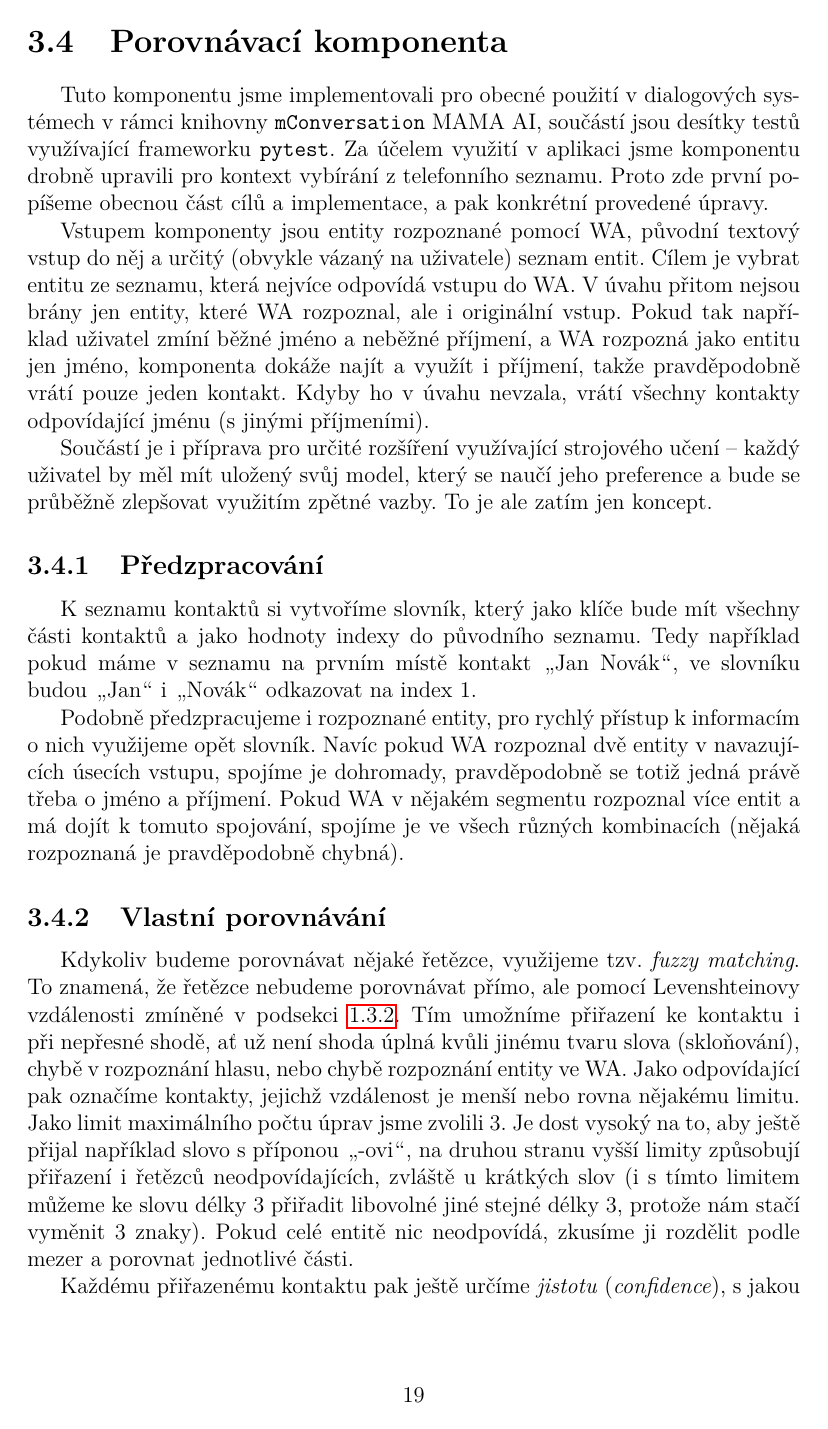
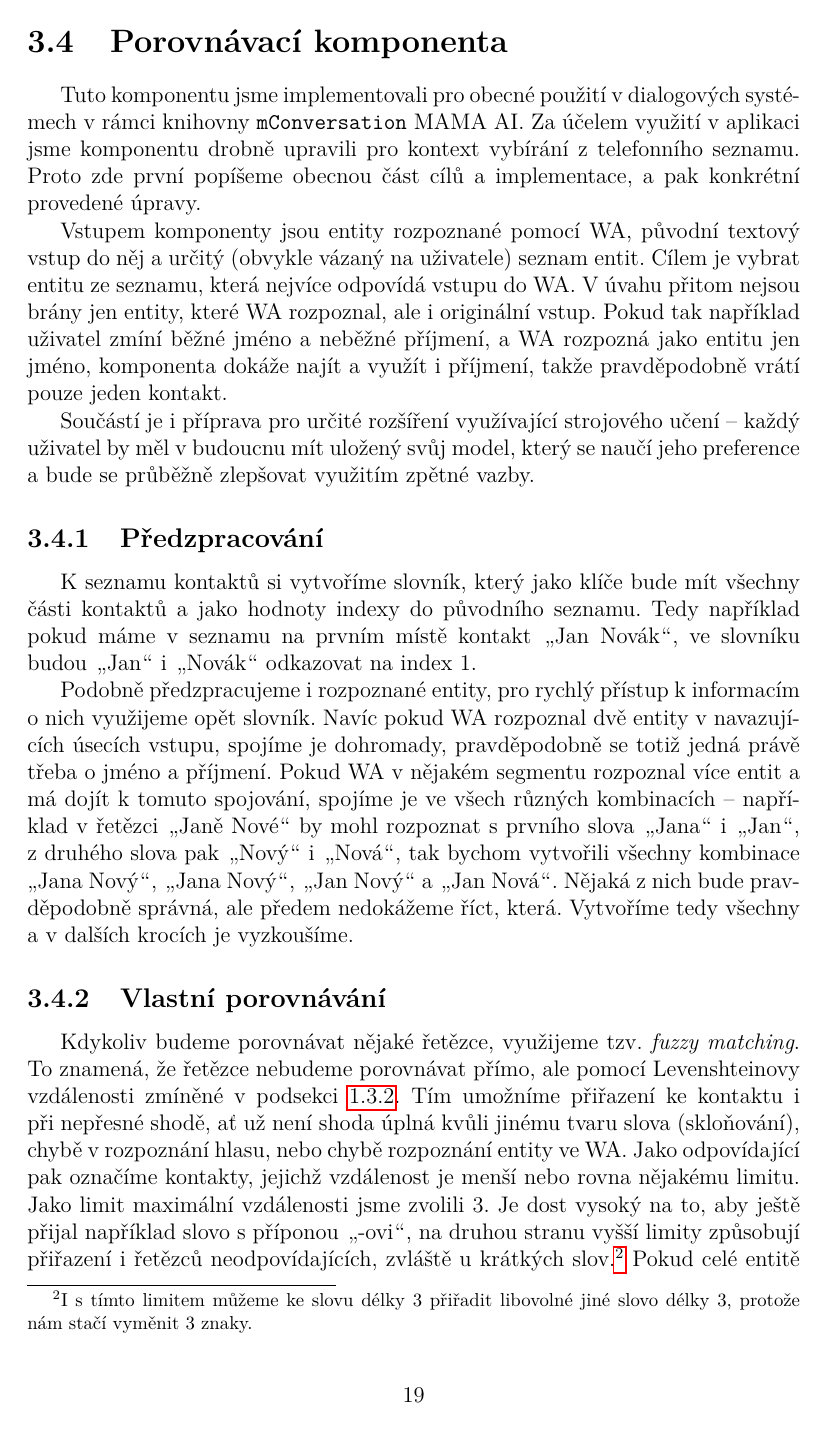
Before and after one commit to b0r3k/dial-dial, a LaTeX thesis (text/cs/prace.tex, which reads text/cs/kap04.tex): page 23 of 27. Compiled offline with pdfLaTeX.

Commit message:
kap04 corrections finished

```diff
--- a/text/cs/kap04.tex
+++ b/text/cs/kap04.tex
@@ -266,8 +266,8 @@ upřesnění.
 \section{Porovnávací komponenta}\label{matching}
 
 Tuto komponentu jsme implementovali pro obecné použití v dialogových systémech
-v rámci knihovny \texttt{mConversation} MAMA AI, součástí jsou desítky testů
-využívající frameworku \texttt{pytest}. Za účelem využití v aplikaci jsme komponentu
+v rámci knihovny \texttt{mConversation} MAMA AI. Za účelem využití v aplikaci
+jsme komponentu
 drobně upravili pro kontext vybírání z telefonního seznamu. Proto zde první popíšeme
 obecnou část cílů a implementace, a pak konkrétní provedené úpravy.
 
@@ -276,12 +276,11 @@ a určitý (obvykle vázaný na uživatele) seznam entit. Cílem je vybrat entit
 která nejvíce odpovídá vstupu do WA. V úvahu přitom nejsou brány jen entity, které
 WA rozpoznal, ale i originální vstup. Pokud tak například uživatel zmíní běžné jméno a
 neběžné příjmení, a WA rozpozná jako entitu jen jméno, komponenta dokáže najít a využít
-i příjmení, takže pravděpodobně vrátí pouze jeden kontakt. Kdyby ho v úvahu nevzala,
-vrátí všechny kontakty odpovídající jménu (s jinými příjmeními).
+i příjmení, takže pravděpodobně vrátí pouze jeden kontakt.
 
 Součástí je i příprava pro určité rozšíření využívající strojového učení -- každý
-uživatel by měl mít uložený svůj model, který se naučí jeho preference a bude se
-průběžně zlepšovat využitím zpětné vazby. To je ale zatím jen koncept.
+uživatel by měl v budoucnu mít uložený svůj model, který se naučí jeho preference a bude se
+průběžně zlepšovat využitím zpětné vazby.
 
 \subsection{Předzpracování}
 
@@ -294,7 +293,12 @@ Podobně předzpracujeme i rozpoznané entity, pro rychlý přístup k informac
 využijeme opět slovník. Navíc pokud WA rozpoznal dvě entity v navazujících úsecích vstupu,
 spojíme je dohromady, pravděpodobně se totiž jedná právě třeba o jméno a příjmení.
 Pokud WA v nějakém segmentu rozpoznal více entit a má dojít k tomuto spojování, spojíme
-je ve všech různých kombinacích (nějaká rozpoznaná je pravděpodobně chybná).
+je ve všech různých kombinacích -- například v řetězci \uv{Janě Nové} by mohl
+rozpoznat s prvního slova \uv{Jana} i \uv{Jan}, z druhého slova pak \uv{Nový} i
+\uv{Nová}, tak bychom vytvořili všechny kombinace \uv{Jana Nový}, \uv{Jana Nový},
+\uv{Jan Nový} a \uv{Jan Nová}. Nějaká z nich bude pravděpodobně správná, ale
+předem nedokážeme říct, která. Vytvoříme tedy všechny a v dalších krocích
+je vyzkoušíme.
 
 \subsection{Vlastní porovnávání}
 
@@ -303,9 +307,8 @@ To znamená, že řetězce nebudeme porovnávat přímo, ale pomocí Levenshtein
 zmíněné v podsekci~\ref{nlu}. Tím umožníme přiřazení ke kontaktu i při nepřesné shodě,
 ať už není shoda úplná kvůli jinému tvaru slova (skloňování), chybě v rozpoznání
 hlasu, nebo chybě rozpoznání entity ve WA. Jako odpovídající pak označíme kontakty,
-jejichž vzdálenost je menší nebo rovna nějakému limitu. Jako limit maximálního počtu
-úprav jsme zvolili 3. Je dost vysoký na to, aby ještě přijal například slovo s příponou
+jejichž vzdálenost je menší nebo rovna nějakému limitu. Jako limit maximální vzdálenosti
+jsme zvolili 3. Je dost vysoký na to, aby ještě přijal například slovo s příponou
 \uv{-ovi}, na druhou stranu vyšší limity způsobují přiřazení i řetězců neodpovídajících,
-zvláště u krátkých slov (i s tímto limitem můžeme ke slovu délky 3 přiřadit libovolné jiné
-stejné délky 3, protože nám stačí vyměnit 3 znaky). Pokud celé entitě nic neodpovídá,
-zkusíme ji rozdělit podle mezer a porovnat jednotlivé části.
+zvláště u krátkých slov.\footnote{I s tímto limitem můžeme ke slovu délky 3 přiřadit libovolné jiné
+    slovo délky 3, protože nám stačí vyměnit 3 znaky.} Pokud celé entitě nalezené
```
Also changed, not shown: text/cs/kap04.tex (39 more changed lines).
